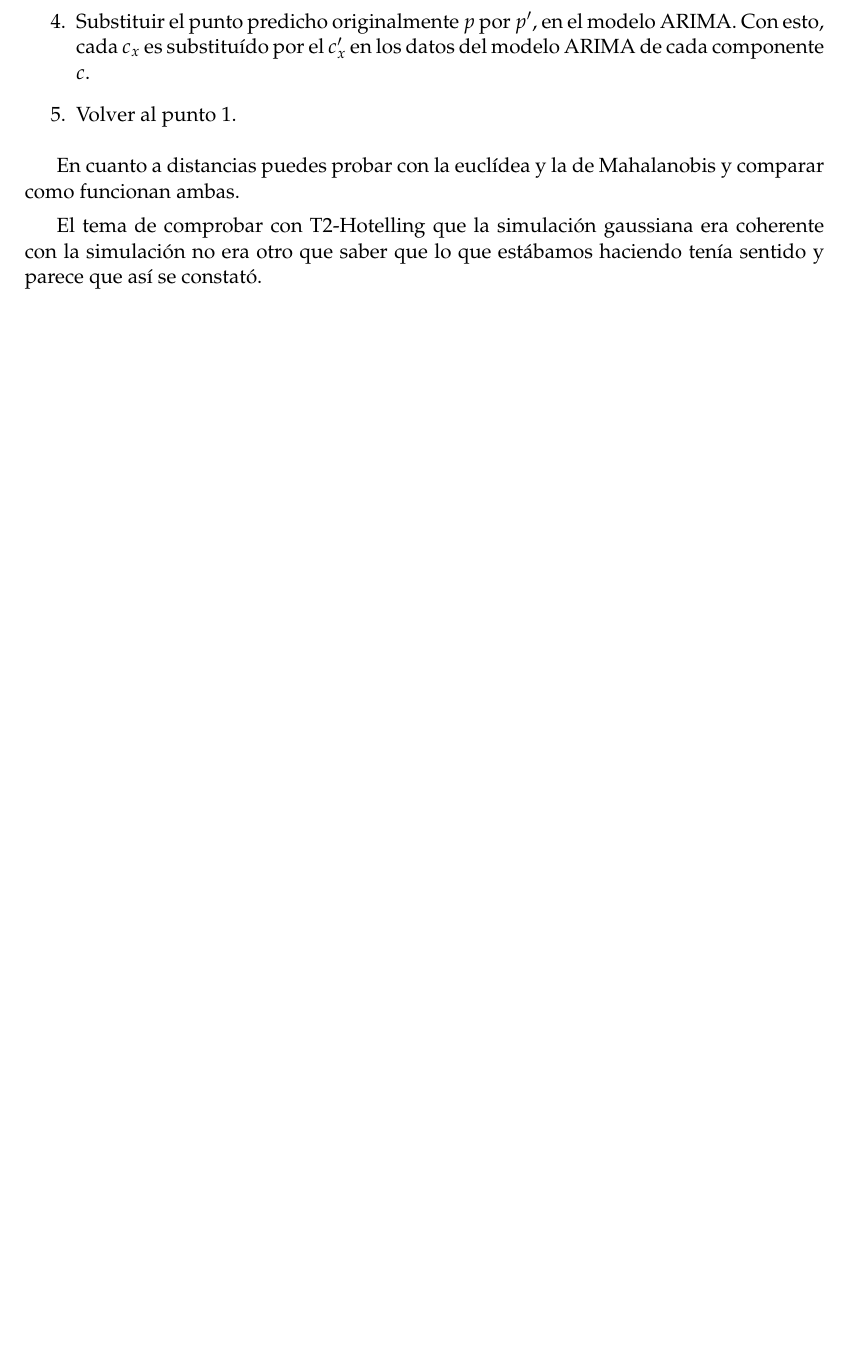
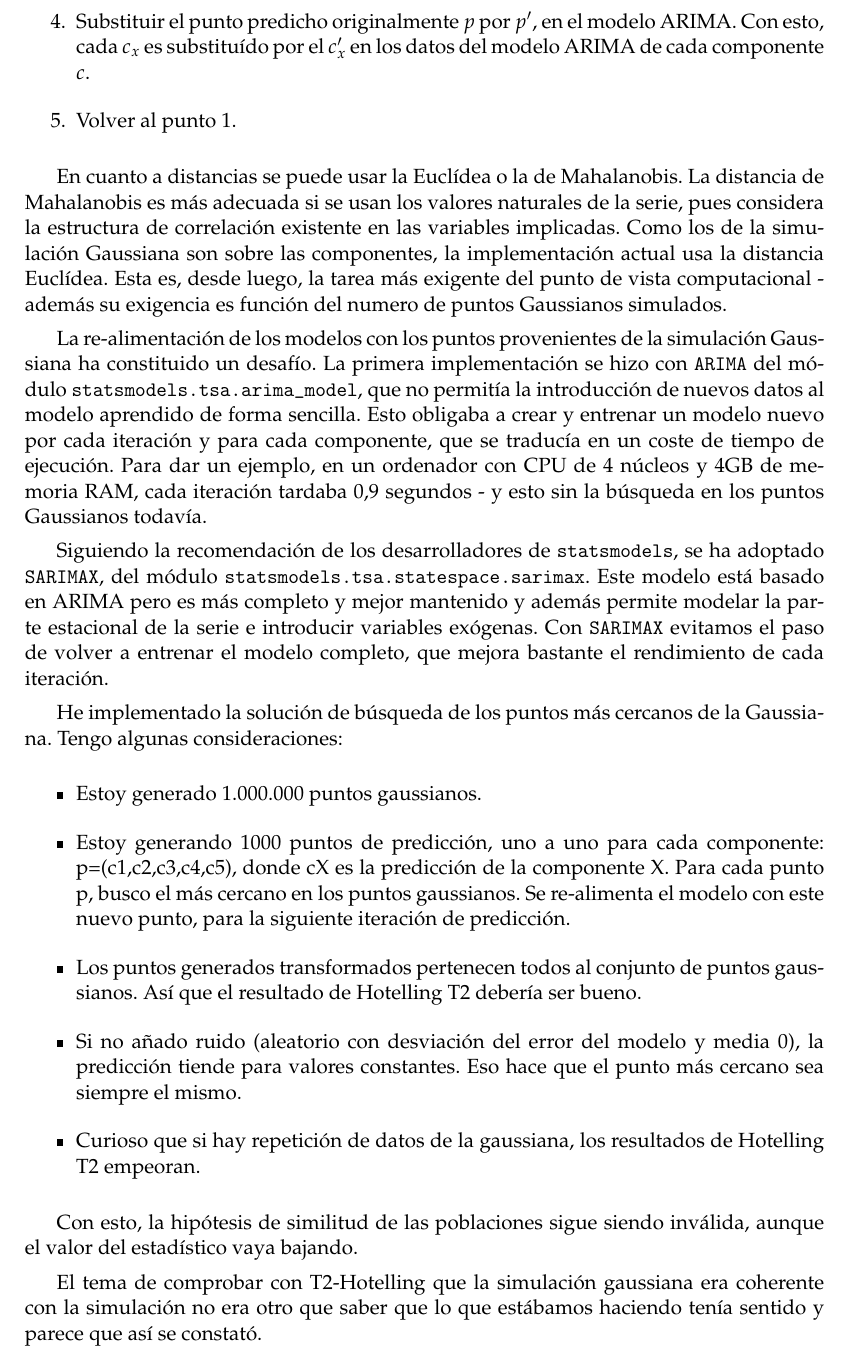
Before and after one commit to pedromorfeu/TFM, a LaTeX thesis (tfgetsinf/tex/latex/tfgetsinf/simulation.tex): part of page 37 of 46, cut so that both start at the same text, the shorter picture padded with empty space. Compiled offline with pdfLaTeX.

Commit message:
thesis experiments arima gaussian

```diff
--- a/tfgetsinf/tex/latex/tfgetsinf/simulation.tex
+++ b/tfgetsinf/tex/latex/tfgetsinf/simulation.tex
@@ -799,7 +799,26 @@ timeseries_sample_diff = timeseries_sample.sub(timeseries_sample.shift())
         \item Volver al punto 1.
         \end{enumerate}
 
-En cuanto a distancias puedes probar con la euclídea y la de Mahalanobis y comparar como funcionan ambas.
+	En cuanto a distancias se puede usar la Euclídea o la de Mahalanobis. La distancia de Mahalanobis es más adecuada si se usan los valores naturales de la serie, pues considera la estructura de correlación existente en las variables implicadas. Como los de la simulación Gaussiana son sobre las componentes, la implementación actual usa la distancia Euclídea. Esta es, desde luego, la tarea más exigente del punto de vista computacional - además su exigencia es función del numero de puntos Gaussianos simulados.
+
+	La re-alimentación de los modelos con los puntos provenientes de la simulación Gaussiana ha constituido un desafío. La primera implementación se hizo con {\tt ARIMA} del módulo {\tt statsmodels.tsa.arima\_model}, que no permitía la introducción de nuevos datos al modelo aprendido de forma sencilla. Esto obligaba a crear y entrenar un modelo nuevo por cada iteración y para cada componente, que se traducía en un coste de tiempo de ejecución. Para dar un ejemplo, en un ordenador con CPU de 4 núcleos y 4GB de memoria RAM, cada iteración tardaba \(0.9\) segundos - y esto sin la búsqueda en los puntos Gaussianos todavía.
+
+	Siguiendo la recomendación de los desarrolladores de {\tt statsmodels}, se ha adoptado {\tt SARIMAX}, del módulo {\tt statsmodels.tsa.statespace.sarimax}. Este modelo está basado en ARIMA pero es más completo y mejor mantenido y además permite modelar la parte estacional de la serie e introducir variables exógenas. Con {\tt SARIMAX} evitamos el paso de volver a entrenar el modelo completo, que mejora bastante el rendimiento de cada iteración.
+
+        He implementado la solución de búsqueda de los puntos más cercanos de la Gaussiana. Tengo algunas consideraciones:
+        \begin{itemize}
+        \item Estoy generado 1.000.000 puntos gaussianos.
+        \item Estoy generando 1000 puntos de predicción, uno a uno para cada componente: p=(c1,c2,c3,c4,c5), donde cX es la predicción de la componente X. Para cada punto p, busco el más cercano en los puntos gaussianos. Se re-alimenta el modelo con este nuevo punto, para la siguiente iteración de predicción.
+        \item Los puntos generados transformados pertenecen todos al conjunto de puntos gaussianos. Así que el resultado de Hotelling T2 debería ser bueno.
+        \item Si no añado ruido (aleatorio con desviación del error del modelo y media 0), la predicción tiende para valores constantes. Eso hace que el punto más cercano sea siempre el mismo.
+        \item Curioso que si hay repetición de datos de la gaussiana, los resultados de Hotelling T2 empeoran.
+        \end{itemize}
+
+Con esto, la hipótesis de similitud de las poblaciones sigue siendo inválida, aunque el valor del estadístico vaya bajando.
+
+
+
+
 
 El tema de comprobar con T2-Hotelling que la simulación gaussiana era coherente con la simulación no era otro que saber que lo que estábamos haciendo tenía sentido y parece que así se constató.
 
```
Also changed, not shown: tfgetsinf/tex/latex/tfgetsinf/simulation.pdf, 5 other files.
